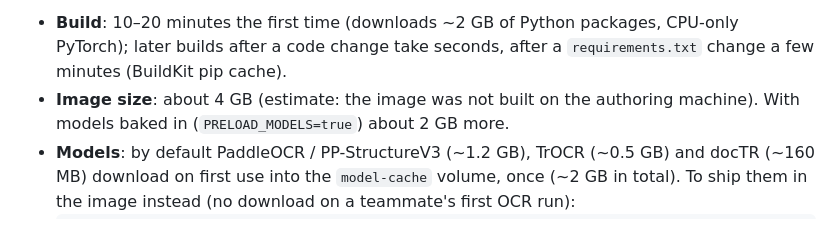
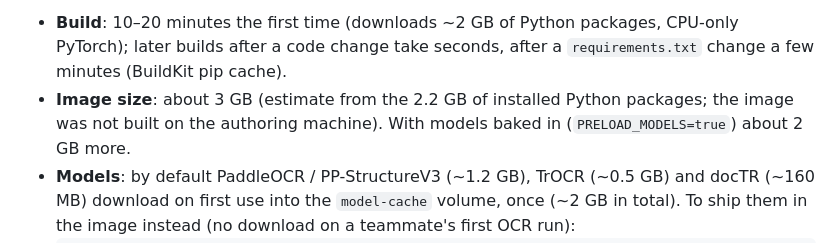
Before and after one commit to darshanarekhate/DocblendAI, a Markdown page: README.md, the part around the change. Rendered like a GitHub page.

Commit message:
README: image size estimate from the measured package size
Co-Authored-By: Claude Opus 5.5 <noreply@anthropic.com>

```diff
--- a/README.md
+++ b/README.md
@@ -67,7 +67,8 @@ SQLite database).
 - **Build**: 10–20 minutes the first time (downloads ~2 GB of Python packages, CPU-only PyTorch);
   later builds after a code change take seconds, after a `requirements.txt` change a few minutes
   (BuildKit pip cache).
-- **Image size**: about 4 GB (estimate: the image was not built on the authoring machine). With
+- **Image size**: about 3 GB (estimate from the 2.2 GB of installed Python packages; the image
+  was not built on the authoring machine). With
   models baked in (`PRELOAD_MODELS=true`) about 2 GB more.
 - **Models**: by default PaddleOCR / PP-StructureV3 (~1.2 GB), TrOCR (~0.5 GB) and docTR
   (~160 MB) download on first use into the `model-cache` volume, once (~2 GB in total). To ship them in the image
```
